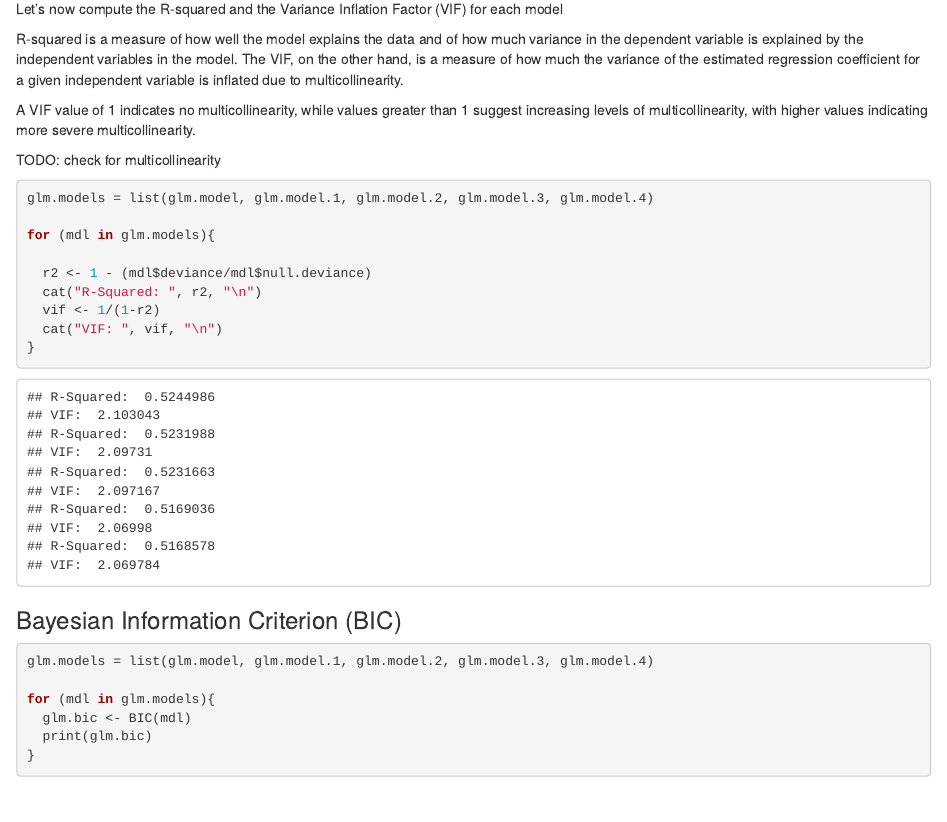
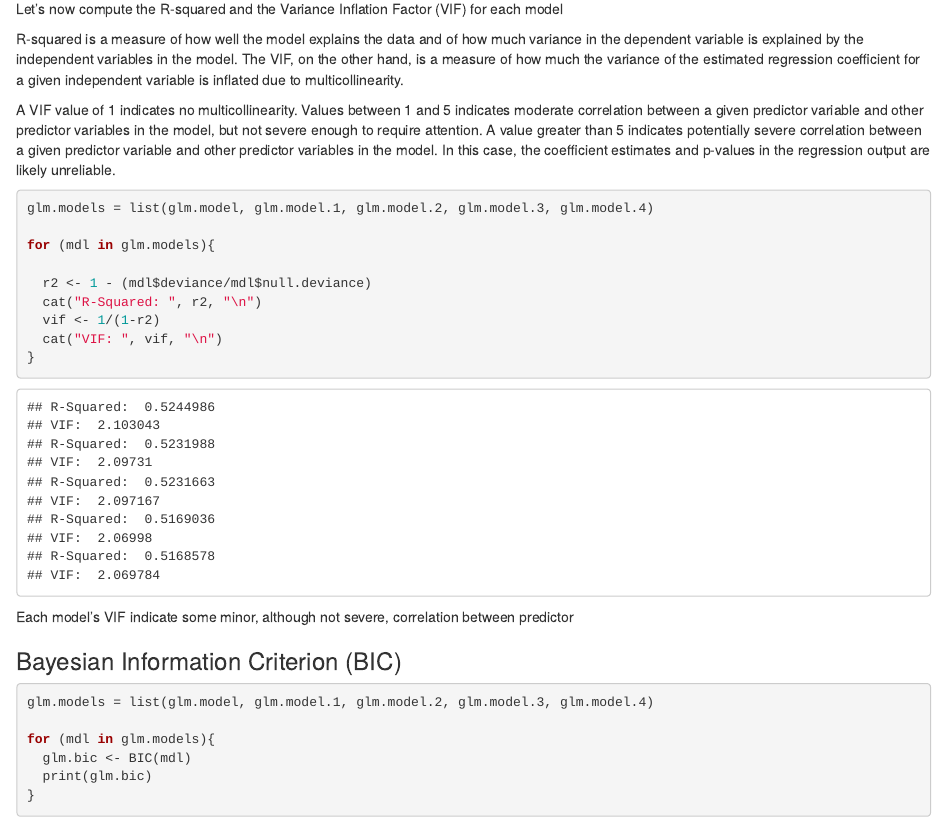
Before and after one commit to marcouderzo/CoronaryHeartDisease-Prediction, an R Markdown document (presentation.rmd): the page in a window 1100 px wide, from 14940 px down. The pictures show the output file presentation.html that the author committed with the source, opened offline.

Commit message:
checked for multicollinearity

````diff
--- a/presentation.rmd
+++ b/presentation.rmd
@@ -429,9 +429,8 @@ Let's now compute the R-squared and the Variance Inflation Factor (VIF) for each
 
 R-squared is a measure of how well the model explains the data and of how much variance in the dependent variable is explained by the independent variables in the model. The VIF, on the other hand, is a measure of how much the variance of the estimated regression coefficient for a given independent variable is inflated due to multicollinearity.
 
-A VIF value of 1 indicates no multicollinearity, while values greater than 1 suggest increasing levels of multicollinearity, with higher values indicating more severe multicollinearity.
+A VIF value of 1 indicates no multicollinearity. Values between 1 and 5 indicates moderate correlation between a given predictor variable and other predictor variables in the model, but not severe enough to require attention. A value greater than 5 indicates potentially severe correlation between a given predictor variable and other predictor variables in the model. In this case, the coefficient estimates and p-values in the regression output are likely unreliable.
 
-TODO: check for multicollinearity
 
 ```{r, include=TRUE}
 
@@ -450,6 +449,8 @@ for (mdl in glm.models){
 
 
 ```
+Each model's VIF indicate some minor, although not severe, correlation between predictor
+
 
 
 ### Bayesian Information Criterion (BIC)
````
Also changed, not shown: presentation.html.
